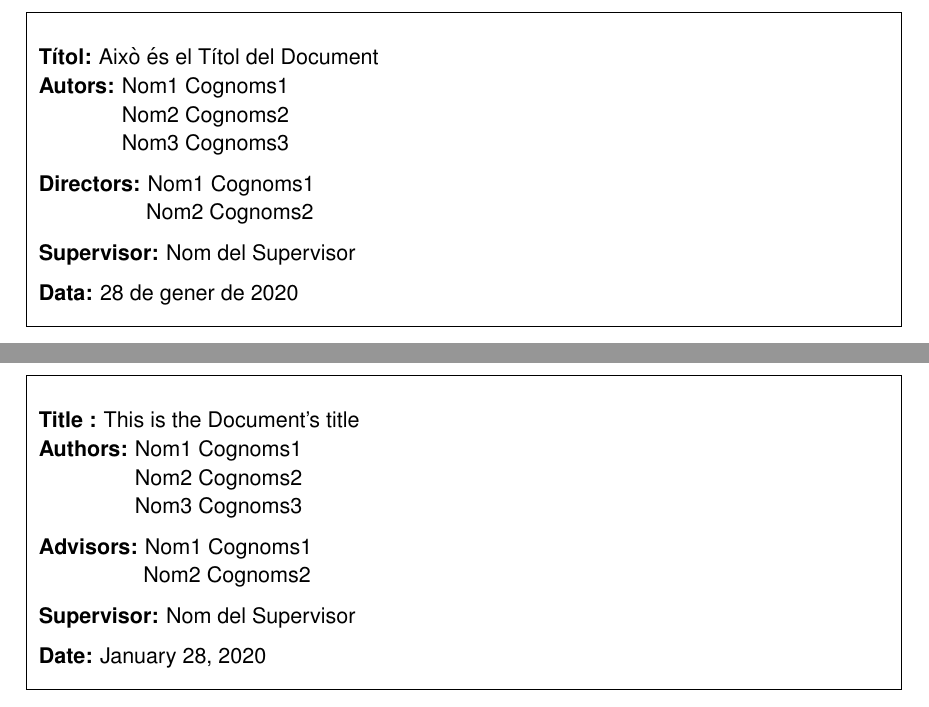
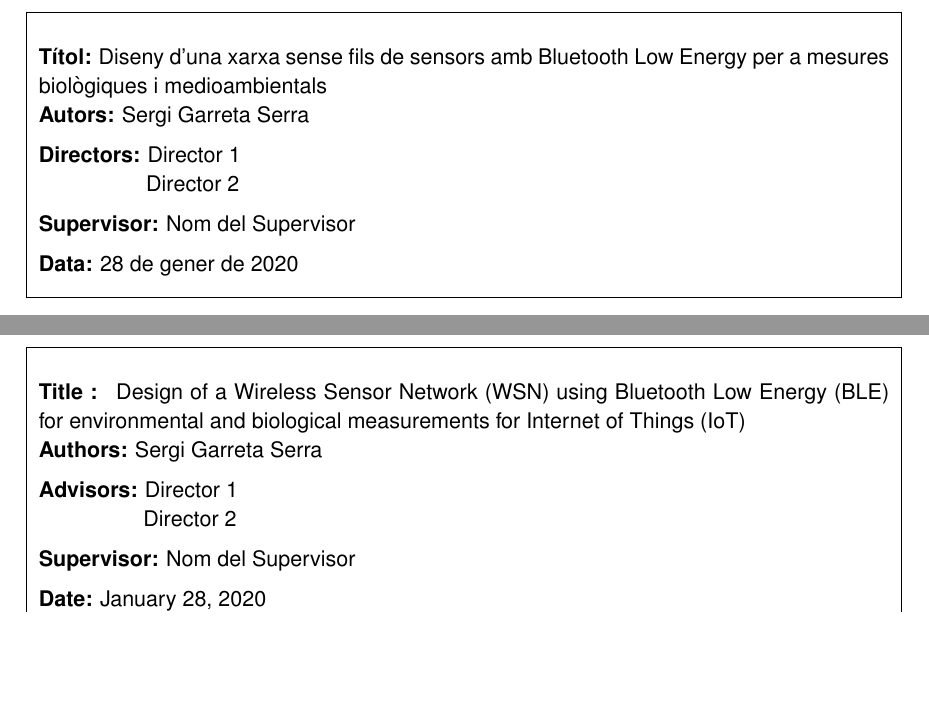
Before and after one commit to garretaserra/TFG, a LaTeX thesis (plantilla_tfc.tex, which reads setup/dades.tex): two parts of pages 3 and 5 of 31, joined at a grey line, cut at the place of the change, the shorter picture padded with empty space. The pictures show the PDF file plantilla_tfc.pdf that the author committed with the source.

Commit message:
modifications

```diff
--- a/setup/dades.tex
+++ b/setup/dades.tex
@@ -49,13 +49,13 @@
 \setboolean{Lcat}{true}
 
 %% Titol del document en l'idioma principal del document
-\titol{Això és el Títol del Document}
+\titol{Diseny d'una xarxa sense fils de sensors amb Bluetooth Low Energy}
 
 %% Titol del document en anglès (Per l'apartat overview)
-\titolE{This is the Document's title}
+\titolE{ Design of a Wireless Sensor Network (WSN) using Bluetooth Low Energy (BLE) for environmental and biological measurements for Internet of Things (IoT)}
 
 %% Titol del document en catala/castella (Per l'apartat resum)
-\titolC{Això és el Títol del Document}
+\titolC{Diseny d'una xarxa sense fils de sensors amb Bluetooth Low Energy per a mesures biològiques i medioambientals}
 
 
 %% - Nombre d'autors del TFC/PFC?
@@ -66,7 +66,7 @@
 %% - Nom del(s) Autor(s) del document
 %% NOTA: En cas de mes d'un autor cal posar la comana \and entre els
 %%        noms dels autors
-\autor{Nom1 Cognoms1 \and Nom2 Cognoms2 \and  Nom3 Cognoms3}
+\autor{Sergi Garreta Serra}
 
 %% - Nombre de directors del TFC/PFC. Tipicament 1 o 2
 %%      UNdirector = true   Un sol director
```
Also changed, not shown: plantilla_tfc.tex (+1 -1 lines), plantilla_tfc.pdf, setup/dades.tex (11 more changed lines), 2 other files.
